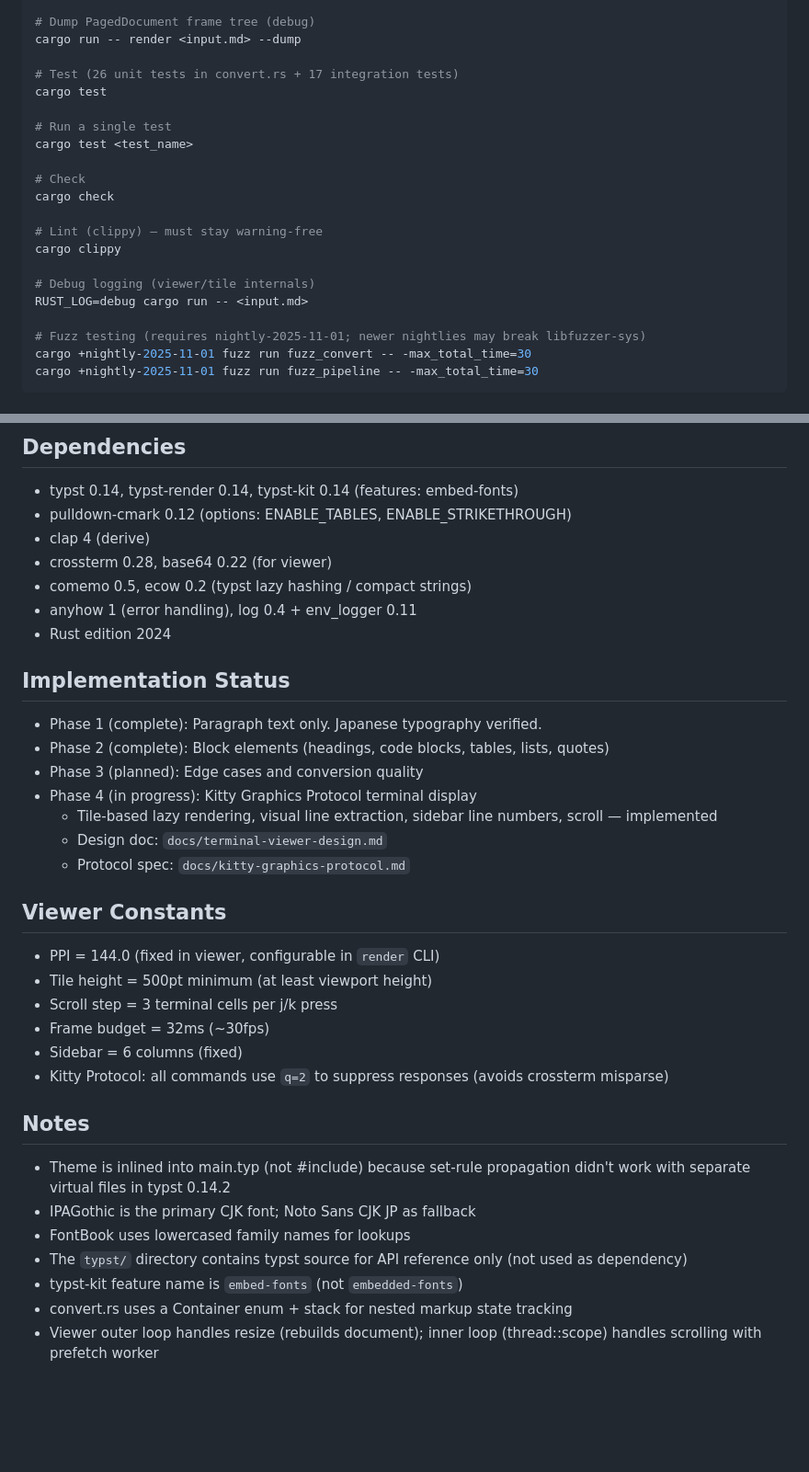
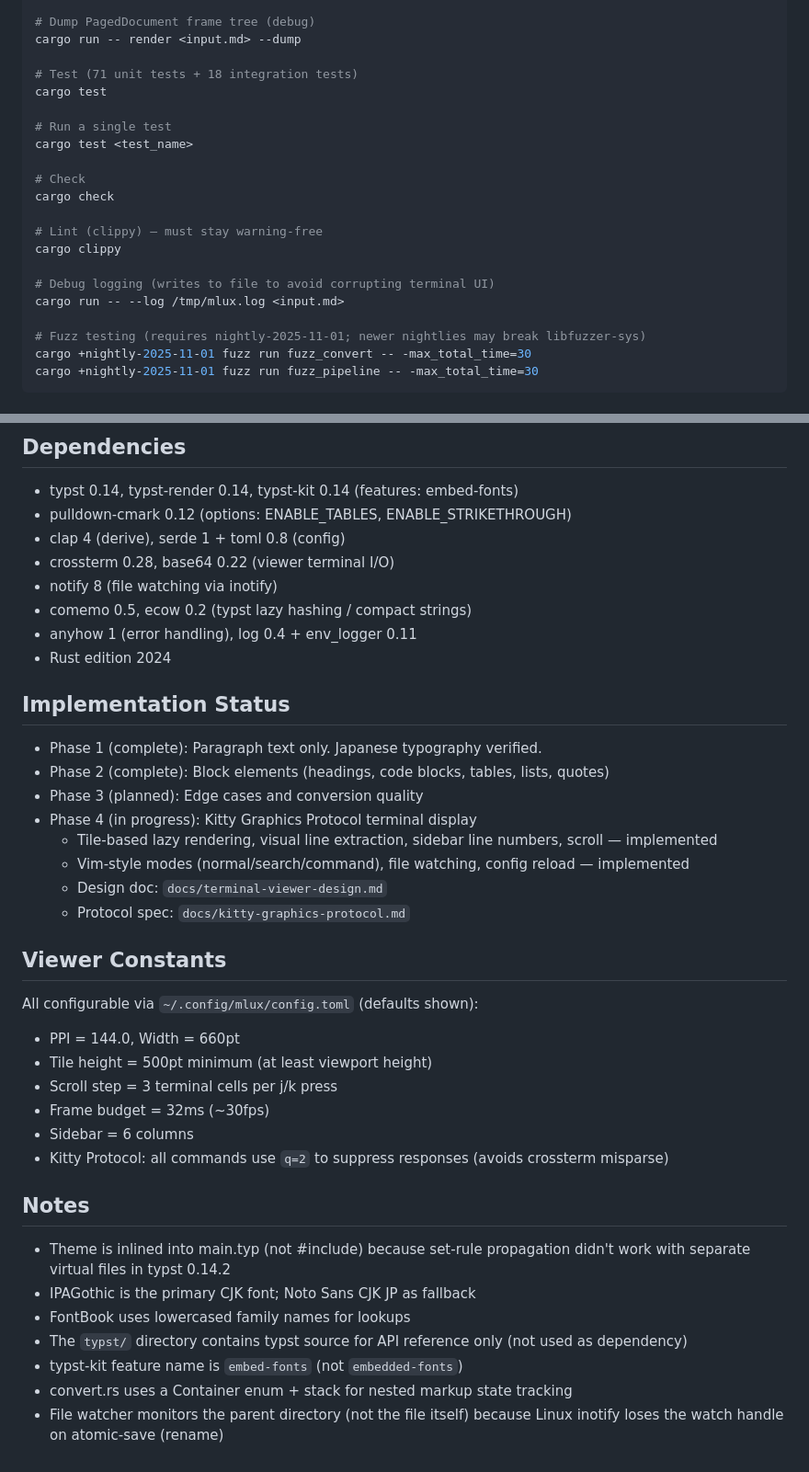
Before and after one commit to saka1/mlux, a Markdown page: CLAUDE.md, 2 parts joined by grey strips. Shown at 92% size. Rendered like a GitHub page; blank space fills up the shorter version.

```diff
--- a/CLAUDE.md
+++ b/CLAUDE.md
@@ -65,7 +103,7 @@ cargo run -- render <input.md> -o <output.png> [--width 800] [--ppi 144] [--tile
 # Dump PagedDocument frame tree (debug)
 cargo run -- render <input.md> --dump
 
-# Test (26 unit tests in convert.rs + 17 integration tests)
+# Test (71 unit tests + 18 integration tests)
 cargo test
 
 # Run a single test
@@ -77,8 +115,8 @@ cargo check
 # Lint (clippy) — must stay warning-free
 cargo clippy
 
-# Debug logging (viewer/tile internals)
-RUST_LOG=debug cargo run -- <input.md>
+# Debug logging (writes to file to avoid corrupting terminal UI)
+cargo run -- --log /tmp/mlux.log <input.md>
 
 # Fuzz testing (requires nightly-2025-11-01; newer nightlies may break libfuzzer-sys)
 cargo +nightly-2025-11-01 fuzz run fuzz_convert -- -max_total_time=30
@@ -99,8 +137,9 @@ cargo test      # all tests pass
 
 - typst 0.14, typst-render 0.14, typst-kit 0.14 (features: embed-fonts)
 - pulldown-cmark 0.12 (options: ENABLE_TABLES, ENABLE_STRIKETHROUGH)
-- clap 4 (derive)
-- crossterm 0.28, base64 0.22 (for viewer)
+- clap 4 (derive), serde 1 + toml 0.8 (config)
+- crossterm 0.28, base64 0.22 (viewer terminal I/O)
+- notify 8 (file watching via inotify)
 - comemo 0.5, ecow 0.2 (typst lazy hashing / compact strings)
 - anyhow 1 (error handling), log 0.4 + env_logger 0.11
 - Rust edition 2024
@@ -112,16 +151,19 @@ cargo test      # all tests pass
 - Phase 3 (planned): Edge cases and conversion quality
 - Phase 4 (in progress): Kitty Graphics Protocol terminal display
   - Tile-based lazy rendering, visual line extraction, sidebar line numbers, scroll — implemented
+  - Vim-style modes (normal/search/command), file watching, config reload — implemented
   - Design doc: `docs/terminal-viewer-design.md`
   - Protocol spec: `docs/kitty-graphics-protocol.md`
 
 ## Viewer Constants
 
-- PPI = 144.0 (fixed in viewer, configurable in `render` CLI)
+All configurable via `~/.config/mlux/config.toml` (defaults shown):
+
+- PPI = 144.0, Width = 660pt
 - Tile height = 500pt minimum (at least viewport height)
 - Scroll step = 3 terminal cells per j/k press
 - Frame budget = 32ms (~30fps)
-- Sidebar = 6 columns (fixed)
+- Sidebar = 6 columns
 - Kitty Protocol: all commands use `q=2` to suppress responses (avoids crossterm misparse)
 
 ## Notes
@@ -133,4 +175,5 @@ cargo test      # all tests pass
 - The `typst/` directory contains typst source for API reference only (not used as dependency)
 - typst-kit feature name is `embed-fonts` (not `embedded-fonts`)
 - convert.rs uses a Container enum + stack for nested markup state tracking
-- Viewer outer loop handles resize (rebuilds document); inner loop (thread::scope) handles scrolling with prefetch worker
+- File watcher monitors the parent directory (not the file itself) because Linux inotify
+  loses the watch handle on atomic-save (rename)
```
Also changed, not shown: other parts of CLAUDE.md (+49 -11 lines).
